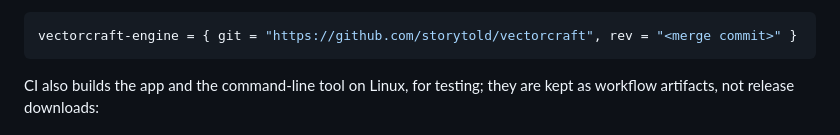
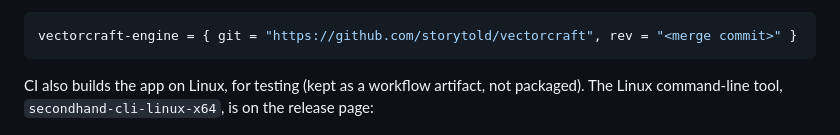
Before and after one commit to realwitt/secondhand, a Markdown page: README.md, the part around the change. Drawn GitHub-style.

Commit message:
README: the Linux CLI is a release download

````diff
--- a/README.md
+++ b/README.md
@@ -177,8 +177,8 @@ Once #2075 is merged, point the three `vectorcraft-*` lines at upstream, using t
 vectorcraft-engine = { git = "https://github.com/storytold/vectorcraft", rev = "<merge commit>" }
 ```
 
-CI also builds the app and the command-line tool on Linux, for testing; they are kept as workflow
-artifacts, not release downloads:
+CI also builds the app on Linux, for testing (kept as a workflow artifact, not packaged). The
+Linux command-line tool, `secondhand-cli-linux-x64`, is on the release page:
 
 <p align="center"><img src="shots/linux-batch-finished.png" width="380" alt="Secondhand on Linux after converting the test drawings"></p>
 
````
